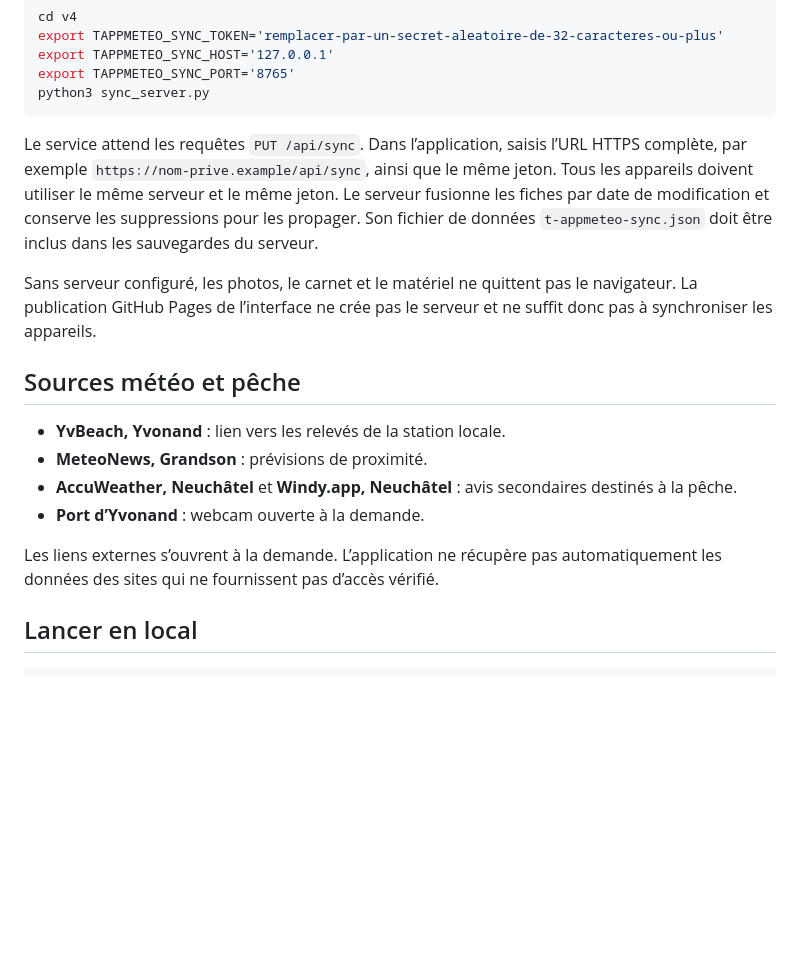
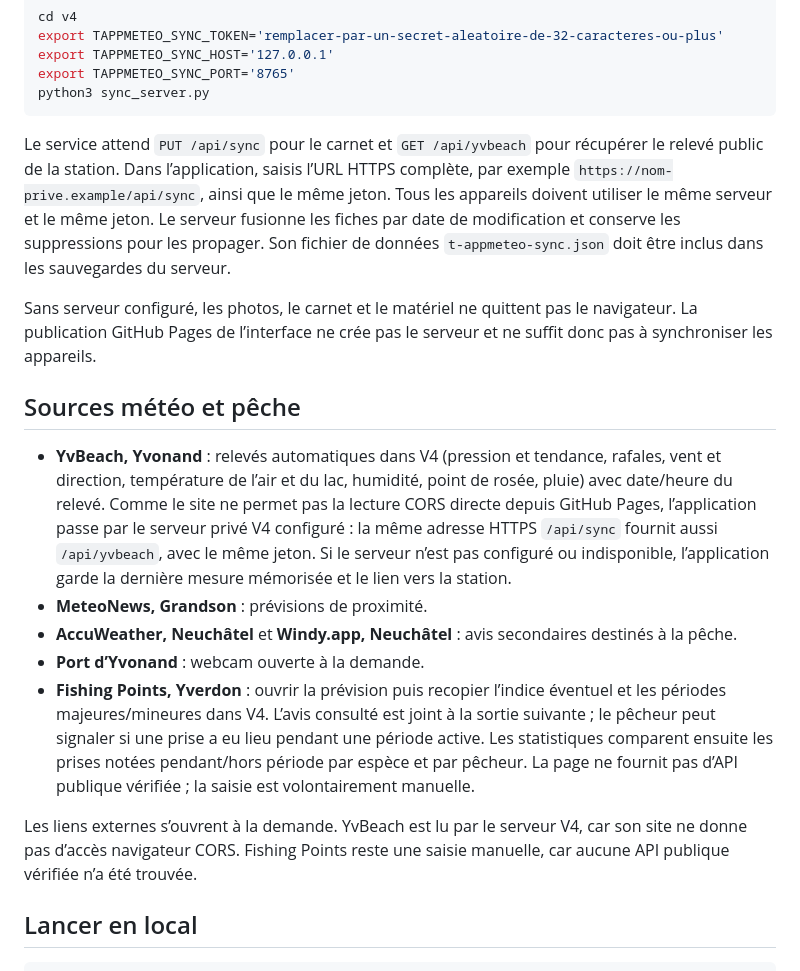
Before and after one commit to jacott-Tom2/T-AppMeteo, a Markdown page: v4/README.md, the part around the change. Rendered like a GitHub page; blank space fills up the shorter version.

Commit message:
Document local weather and fishing activity logging

````diff
--- a/v4/README.md
+++ b/v4/README.md
@@ -35,18 +35,19 @@ export TAPPMETEO_SYNC_PORT='8765'
 python3 sync_server.py
 ```
 
-Le service attend les requêtes `PUT /api/sync`. Dans l’application, saisis l’URL HTTPS complète, par exemple `https://nom-prive.example/api/sync`, ainsi que le même jeton. Tous les appareils doivent utiliser le même serveur et le même jeton. Le serveur fusionne les fiches par date de modification et conserve les suppressions pour les propager. Son fichier de données `t-appmeteo-sync.json` doit être inclus dans les sauvegardes du serveur.
+Le service attend `PUT /api/sync` pour le carnet et `GET /api/yvbeach` pour récupérer le relevé public de la station. Dans l’application, saisis l’URL HTTPS complète, par exemple `https://nom-prive.example/api/sync`, ainsi que le même jeton. Tous les appareils doivent utiliser le même serveur et le même jeton. Le serveur fusionne les fiches par date de modification et conserve les suppressions pour les propager. Son fichier de données `t-appmeteo-sync.json` doit être inclus dans les sauvegardes du serveur.
 
 Sans serveur configuré, les photos, le carnet et le matériel ne quittent pas le navigateur. La publication GitHub Pages de l’interface ne crée pas le serveur et ne suffit donc pas à synchroniser les appareils.
 
 ## Sources météo et pêche
 
-- **YvBeach, Yvonand** : lien vers les relevés de la station locale.
+- **YvBeach, Yvonand** : relevés automatiques dans V4 (pression et tendance, rafales, vent et direction, température de l’air et du lac, humidité, point de rosée, pluie) avec date/heure du relevé. Comme le site ne permet pas la lecture CORS directe depuis GitHub Pages, l’application passe par le serveur privé V4 configuré : la même adresse HTTPS `/api/sync` fournit aussi `/api/yvbeach`, avec le même jeton. Si le serveur n’est pas configuré ou indisponible, l’application garde la dernière mesure mémorisée et le lien vers la station.
 - **MeteoNews, Grandson** : prévisions de proximité.
 - **AccuWeather, Neuchâtel** et **Windy.app, Neuchâtel** : avis secondaires destinés à la pêche.
 - **Port d’Yvonand** : webcam ouverte à la demande.
+- **Fishing Points, Yverdon** : ouvrir la prévision puis recopier l’indice éventuel et les périodes majeures/mineures dans V4. L’avis consulté est joint à la sortie suivante ; le pêcheur peut signaler si une prise a eu lieu pendant une période active. Les statistiques comparent ensuite les prises notées pendant/hors période par espèce et par pêcheur. La page ne fournit pas d’API publique vérifiée ; la saisie est volontairement manuelle.
 
-Les liens externes s’ouvrent à la demande. L’application ne récupère pas automatiquement les données des sites qui ne fournissent pas d’accès vérifié.
+Les liens externes s’ouvrent à la demande. YvBeach est lu par le serveur V4, car son site ne donne pas d’accès navigateur CORS. Fishing Points reste une saisie manuelle, car aucune API publique vérifiée n’a été trouvée.
 
 ## Lancer en local
 
````
